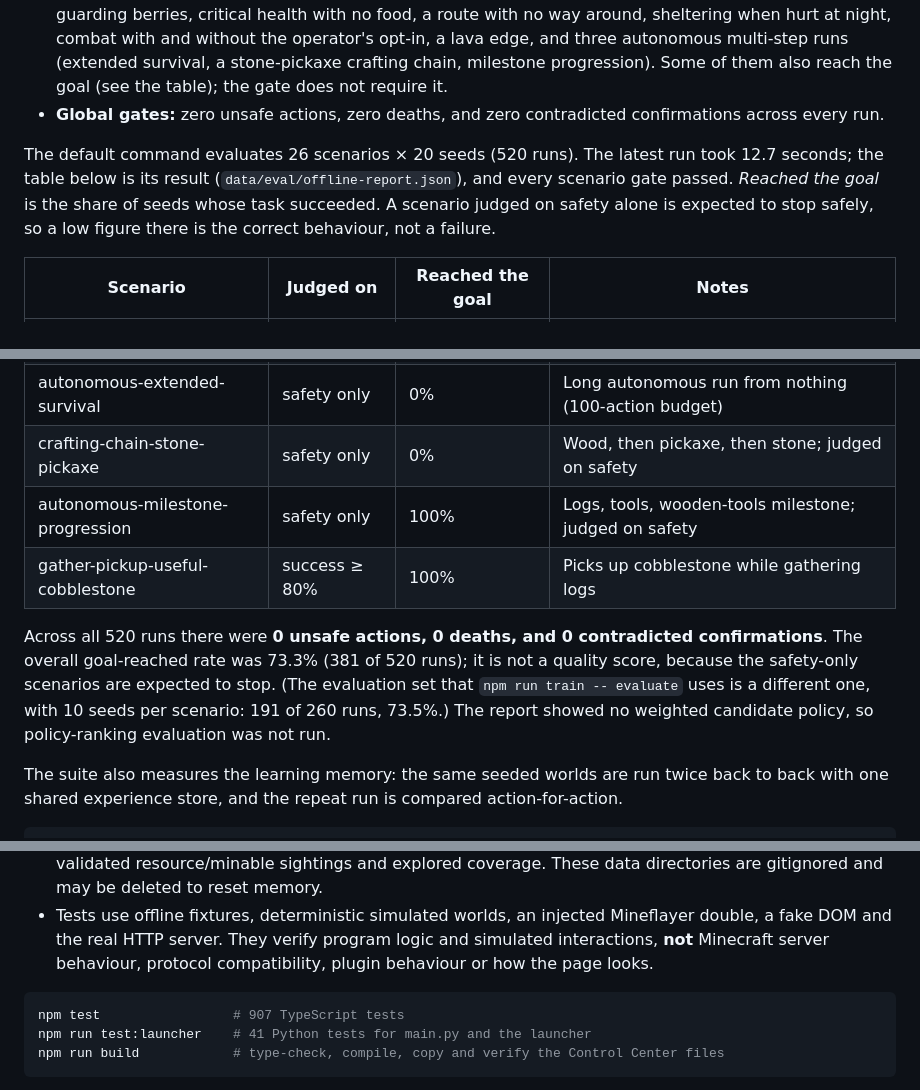
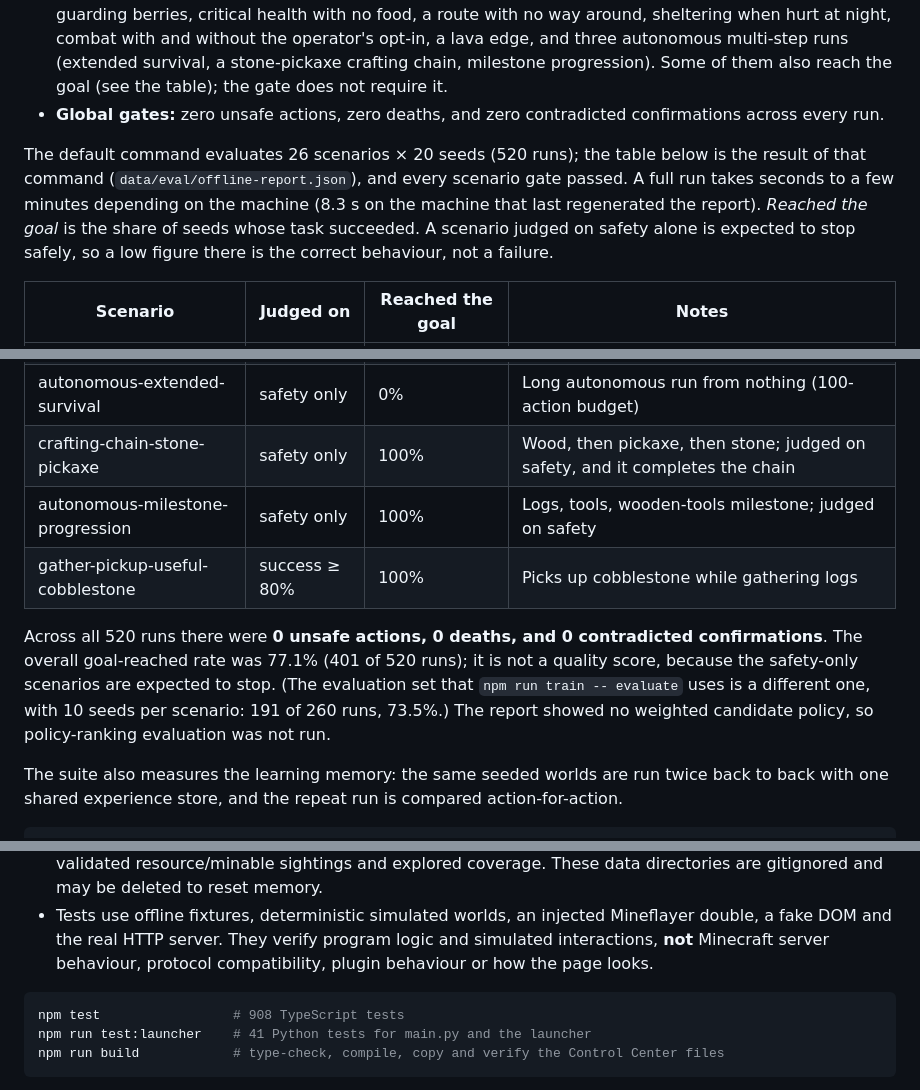
Before and after one commit to jonas050210/GameMind, a Markdown page: README.md, 3 parts joined by grey strips. GitHub-like rendering.

Commit message:
Correct the measured figures in the evaluation section
A fresh `npm run eval:offline` on this release measured 401 of 520 runs reaching the goal (77.1%), with
`crafting-chain-stone-pickaxe` completing its chain in every seed; the README still carried 381 (73.3%) and
a 0% for that scenario. Running the same command at the commit this branch started from (`6220ff8`) gives
the identical numbers, so the table had drifted before this release rather than changed with it.

Also: 908 tests (the German panel-note test was added), and the timing claim no longer reads as a property
of the code — a full run takes seconds to minutes depending on the machine.

Co-authored-by: arena-agent <297053741+arena-agent@users.noreply.github.com>

````diff
--- a/README.md
+++ b/README.md
@@ -209,7 +209,7 @@ Scenarios and gates:
 - **Safety scenarios** (11) may end blocked or failed, but must start no action under threat, never reach zero health, and never make an unsupported confirmation. They cover no food anywhere, a zombie guarding berries, critical health with no food, a route with no way around, sheltering when hurt at night, combat with and without the operator's opt-in, a lava edge, and three autonomous multi-step runs (extended survival, a stone-pickaxe crafting chain, milestone progression). Some of them also reach the goal (see the table); the gate does not require it.
 - **Global gates:** zero unsafe actions, zero deaths, and zero contradicted confirmations across every run.
 
-The default command evaluates 26 scenarios × 20 seeds (520 runs). The latest run took 12.7 seconds; the table below is its result (`data/eval/offline-report.json`), and every scenario gate passed. *Reached the goal* is the share of seeds whose task succeeded. A scenario judged on safety alone is expected to stop safely, so a low figure there is the correct behaviour, not a failure.
+The default command evaluates 26 scenarios × 20 seeds (520 runs); the table below is the result of that command (`data/eval/offline-report.json`), and every scenario gate passed. A full run takes seconds to a few minutes depending on the machine (8.3 s on the machine that last regenerated the report). *Reached the goal* is the share of seeds whose task succeeded. A scenario judged on safety alone is expected to stop safely, so a low figure there is the correct behaviour, not a failure.
 
 | Scenario | Judged on | Reached the goal | Notes |
 | --- | --- | --- | --- |
@@ -236,11 +236,11 @@ The default command evaluates 26 scenarios × 20 seeds (520 runs). The latest ru
 | gather-pickup-dropped-log | success ≥ 80% | 100% | Picks up a dropped log as free progress |
 | mine-pickup-cobblestone | success ≥ 80% | 100% | Picks up a cobblestone drop during a mining task |
 | autonomous-extended-survival | safety only | 0% | Long autonomous run from nothing (100-action budget) |
-| crafting-chain-stone-pickaxe | safety only | 0% | Wood, then pickaxe, then stone; judged on safety |
+| crafting-chain-stone-pickaxe | safety only | 100% | Wood, then pickaxe, then stone; judged on safety, and it completes the chain |
 | autonomous-milestone-progression | safety only | 100% | Logs, tools, wooden-tools milestone; judged on safety |
 | gather-pickup-useful-cobblestone | success ≥ 80% | 100% | Picks up cobblestone while gathering logs |
 
-Across all 520 runs there were **0 unsafe actions, 0 deaths, and 0 contradicted confirmations**. The overall goal-reached rate was 73.3% (381 of 520 runs); it is not a quality score, because the safety-only scenarios are expected to stop. (The evaluation set that `npm run train -- evaluate` uses is a different one, with 10 seeds per scenario: 191 of 260 runs, 73.5%.) The report showed no weighted candidate policy, so policy-ranking evaluation was not run.
+Across all 520 runs there were **0 unsafe actions, 0 deaths, and 0 contradicted confirmations**. The overall goal-reached rate was 77.1% (401 of 520 runs); it is not a quality score, because the safety-only scenarios are expected to stop. (The evaluation set that `npm run train -- evaluate` uses is a different one, with 10 seeds per scenario: 191 of 260 runs, 73.5%.) The report showed no weighted candidate policy, so policy-ranking evaluation was not run.
 
 The suite also measures the learning memory: the same seeded worlds are run twice back to back with one shared experience store, and the repeat run is compared action-for-action.
 
@@ -546,7 +546,7 @@ Everything in this repository was verified offline: unit and integration tests,
 - Tests use offline fixtures, deterministic simulated worlds, an injected Mineflayer double, a fake DOM and the real HTTP server. They verify program logic and simulated interactions, **not** Minecraft server behaviour, protocol compatibility, plugin behaviour or how the page looks.
 
 ```bash
-npm test                 # 907 TypeScript tests
+npm test                 # 908 TypeScript tests
 npm run test:launcher    # 41 Python tests for main.py and the launcher
 npm run build            # type-check, compile, copy and verify the Control Center files
 ```
````
